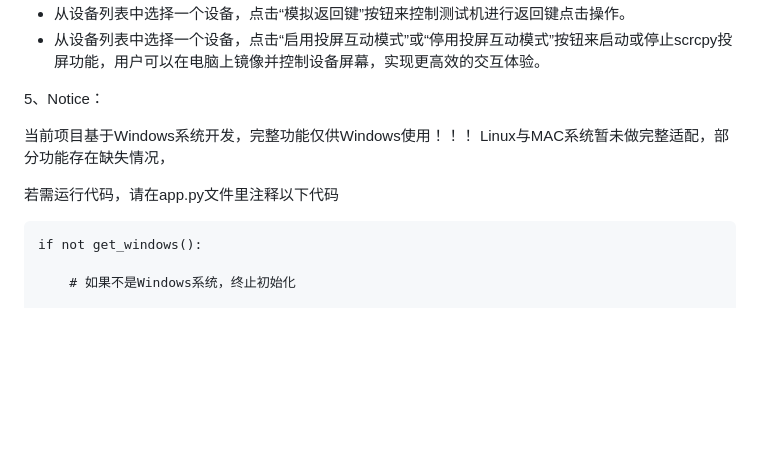
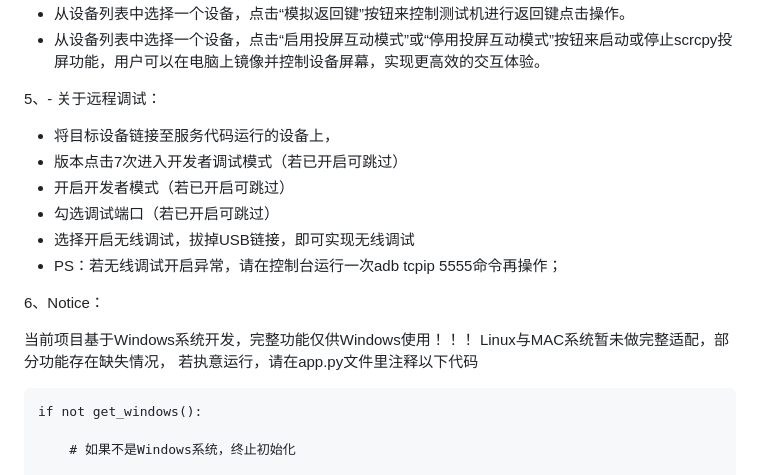
Before and after one commit to zhoujun94511/WebAppForAndroid, a Markdown page: README.md, the part around the change. GitHub-like rendering; blank space fills up the shorter version.

```diff
--- a/README.md
+++ b/README.md
@@ -81,12 +81,19 @@ ps：运行安装运行环境.bat会自动安装requirements.txt内所以依赖
   - 从设备列表中选择一个设备，点击“模拟返回键”按钮来控制测试机进行返回键点击操作。
   - 从设备列表中选择一个设备，点击“启用投屏互动模式”或“停用投屏互动模式”按钮来启动或停止scrcpy投屏功能，用户可以在电脑上镜像并控制设备屏幕，实现更高效的交互体验。
 
-5、Notice：
+5、- 关于远程调试：
+  - 将目标设备链接至服务代码运行的设备上，
+  - 版本点击7次进入开发者调试模式（若已开启可跳过）
+  - 开启开发者模式（若已开启可跳过）
+  - 勾选调试端口（若已开启可跳过）
+  - 选择开启无线调试，拔掉USB链接，即可实现无线调试
+  - PS：若无线调试开启异常，请在控制台运行一次adb tcpip 5555命令再操作；
+
+6、Notice：
 
 当前项目基于Windows系统开发，完整功能仅供Windows使用！！！
 Linux与MAC系统暂未做完整适配，部分功能存在缺失情况，
-
-若需运行代码，请在app.py文件里注释以下代码
+若执意运行，请在app.py文件里注释以下代码
 
     if not get_windows():
 
```
